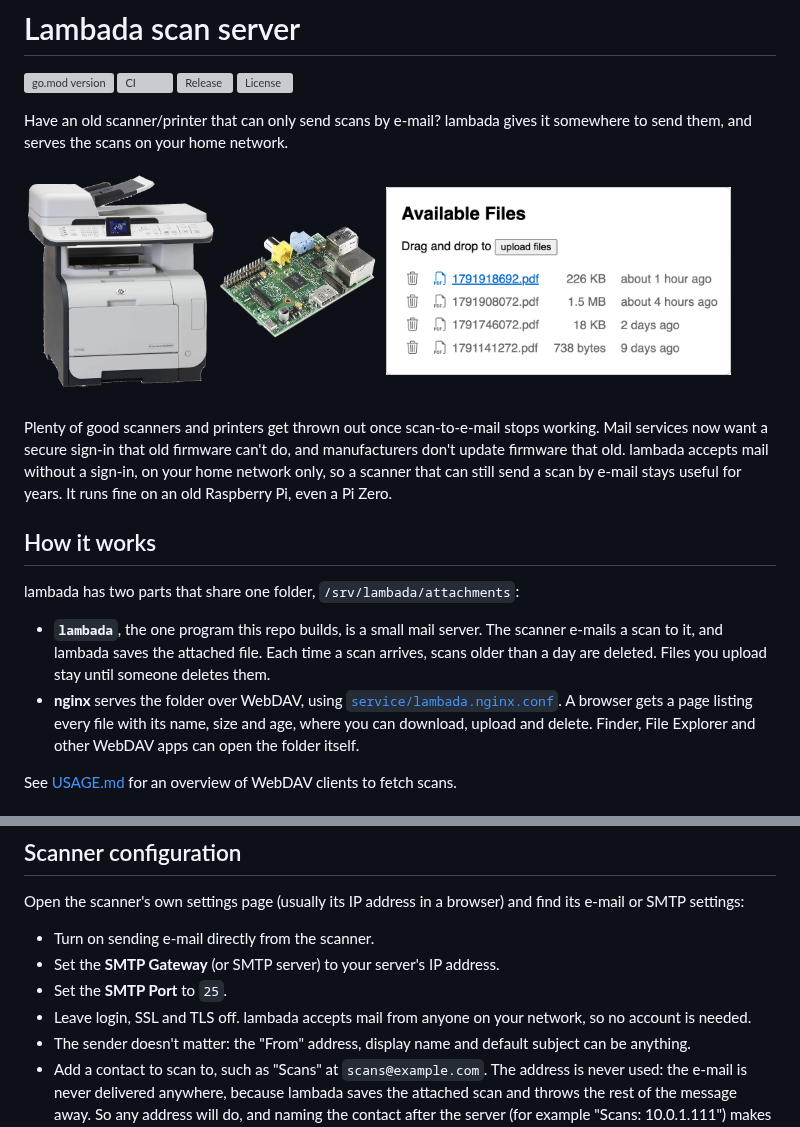
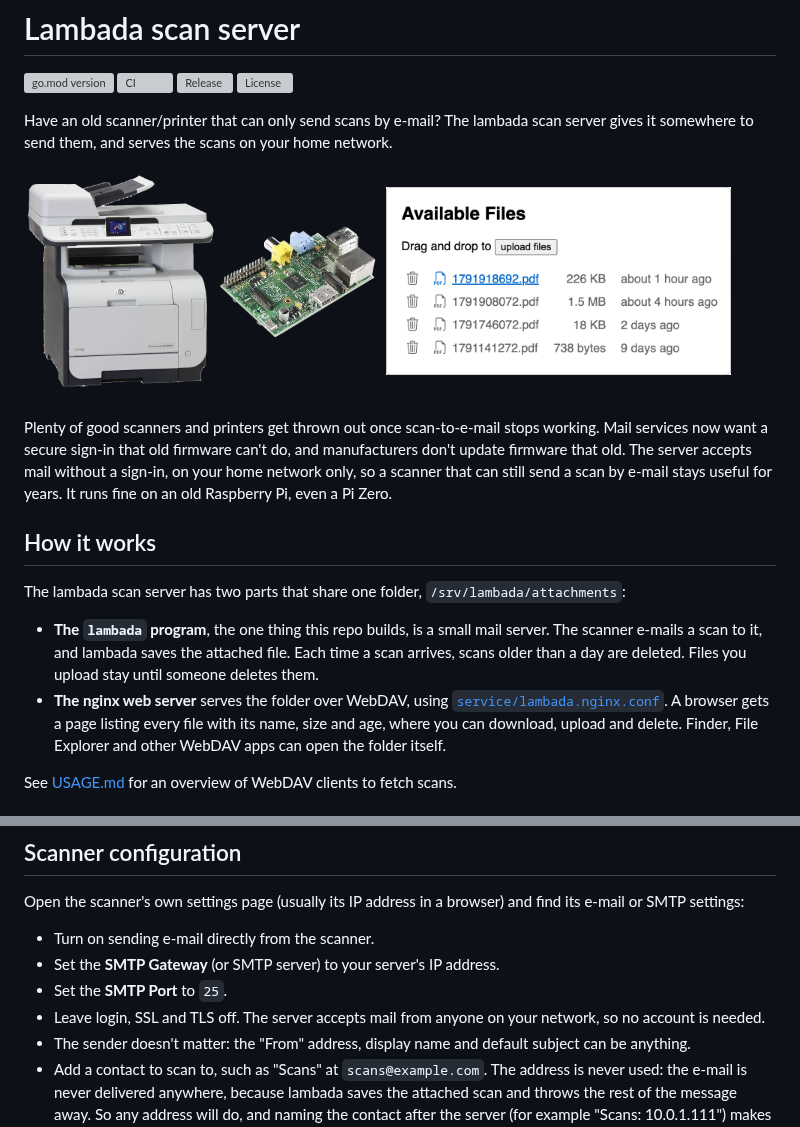
Before and after one commit to woodie/lambada, a Markdown page: README.md, 2 parts joined by grey strips. GitHub-like rendering; grey boxes are pictures that could not be loaded.

```diff
--- a/README.md
+++ b/README.md
@@ -5,8 +5,9 @@
 [![Release](https://img.shields.io/github/v/release/woodie/lambada.svg)](https://github.com/woodie/lambada/releases/latest)
 [![License](https://img.shields.io/github/license/woodie/lambada.svg)](LICENSE)
 
-Have an old scanner/printer that can only send scans by e-mail? lambada
-gives it somewhere to send them, and serves the scans on your home network.
+Have an old scanner/printer that can only send scans by e-mail? The lambada
+scan server gives it somewhere to send them, and serves the scans on your
+home network.
 
 <img width="193" height="226" alt="A scanner" src="docs/hp_scanner.png" /><img
      width="161" height="117" alt="A Raspberry Pi" src="docs/raspberry_pi.png" />&nbsp;&nbsp;<img
@@ -15,20 +16,21 @@ gives it somewhere to send them, and serves the scans on your home network.
 <br>
 Plenty of good scanners and printers get thrown out once scan-to-e-mail
 stops working. Mail services now want a secure sign-in that old firmware
-can't do, and manufacturers don't update firmware that old. lambada accepts
-mail without a sign-in, on your home network only, so a scanner that can
-still send a scan by e-mail stays useful for years. It runs fine on an old
-Raspberry Pi, even a Pi Zero.
+can't do, and manufacturers don't update firmware that old. The server
+accepts mail without a sign-in, on your home network only, so a scanner that
+can still send a scan by e-mail stays useful for years. It runs fine on an
+old Raspberry Pi, even a Pi Zero.
 
 ## How it works
 
-lambada has two parts that share one folder, `/srv/lambada/attachments`:
+The lambada scan server has two parts that share one folder,
+`/srv/lambada/attachments`:
 
-- **`lambada`**, the one program this repo builds, is a small mail server.
-  The scanner e-mails a scan to it, and lambada saves the attached file.
-  Each time a scan arrives, scans older than a day are deleted. Files you
-  upload stay until someone deletes them.
-- **nginx** serves the folder over WebDAV, using
+- **The `lambada` program**, the one thing this repo builds, is a small mail
+  server. The scanner e-mails a scan to it, and lambada saves the attached
+  file. Each time a scan arrives, scans older than a day are deleted. Files
+  you upload stay until someone deletes them.
+- **The nginx web server** serves the folder over WebDAV, using
   [`service/lambada.nginx.conf`](service/lambada.nginx.conf). A browser gets
   a page listing every file with its name, size and age, where you can
   download, upload and delete. Finder, File Explorer and other WebDAV apps
@@ -78,7 +80,7 @@ and find its e-mail or SMTP settings:
 - Turn on sending e-mail directly from the scanner.
 - Set the **SMTP Gateway** (or SMTP server) to your server's IP address.
 - Set the **SMTP Port** to `25`.
-- Leave login, SSL and TLS off. lambada accepts mail from anyone on your
+- Leave login, SSL and TLS off. The server accepts mail from anyone on your
   network, so no account is needed.
 - The sender doesn't matter: the "From" address, display name and default
   subject can be anything.
```
Also changed, not shown: docs/DEVELOPMENT.md (+11 -10 lines), docs/USAGE.md (+4 -4 lines).
